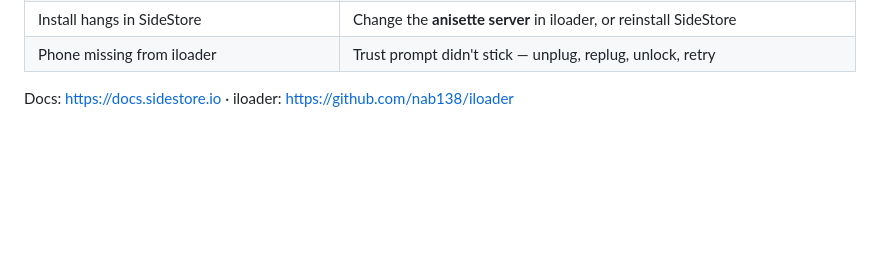
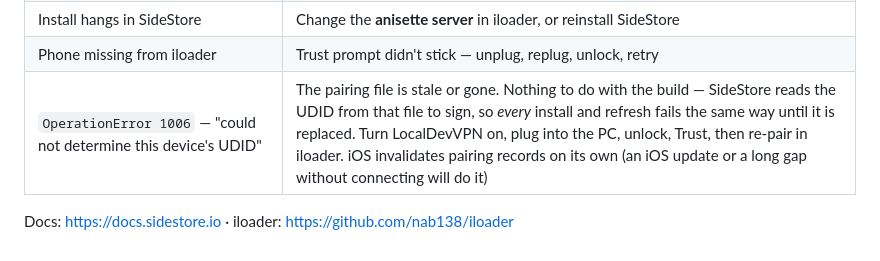
Before and after one commit to yashleell11-ship-it/AIStudio, a Markdown page: mobile/docs/IOS_SIDELOAD.md, the part around the change. Rendered like a GitHub page; blank space fills up the shorter version.

Commit message:
docs(ios): record the UDID/pairing failure mode
Hit for real on the first install attempt. Worth spelling out because the
error names the app, which makes it read like a bad build -- it is not:
SideStore reads the device UDID from a pairing file to sign anything, so a
stale one fails every install and refresh identically.

Co-Authored-By: Claude Opus 5 <noreply@anthropic.com>

```diff
--- a/mobile/docs/IOS_SIDELOAD.md
+++ b/mobile/docs/IOS_SIDELOAD.md
@@ -218,5 +218,6 @@ a lapsed certificate. The build step asserts both survived into the binary.
 | Manifest URLs point at an internal host | `MM_PUBLIC_BASE_URL` unset in the deploy `.env` |
 | Install hangs in SideStore | Change the **anisette server** in iloader, or reinstall SideStore |
 | Phone missing from iloader | Trust prompt didn't stick — unplug, replug, unlock, retry |
+| `OperationError 1006` — "could not determine this device's UDID" | The pairing file is stale or gone. Nothing to do with the build — SideStore reads the UDID from that file to sign, so *every* install and refresh fails the same way until it is replaced. Turn LocalDevVPN on, plug into the PC, unlock, Trust, then re-pair in iloader. iOS invalidates pairing records on its own (an iOS update or a long gap without connecting will do it) |
 
 Docs: <https://docs.sidestore.io> · iloader: <https://github.com/nab138/iloader>
```
